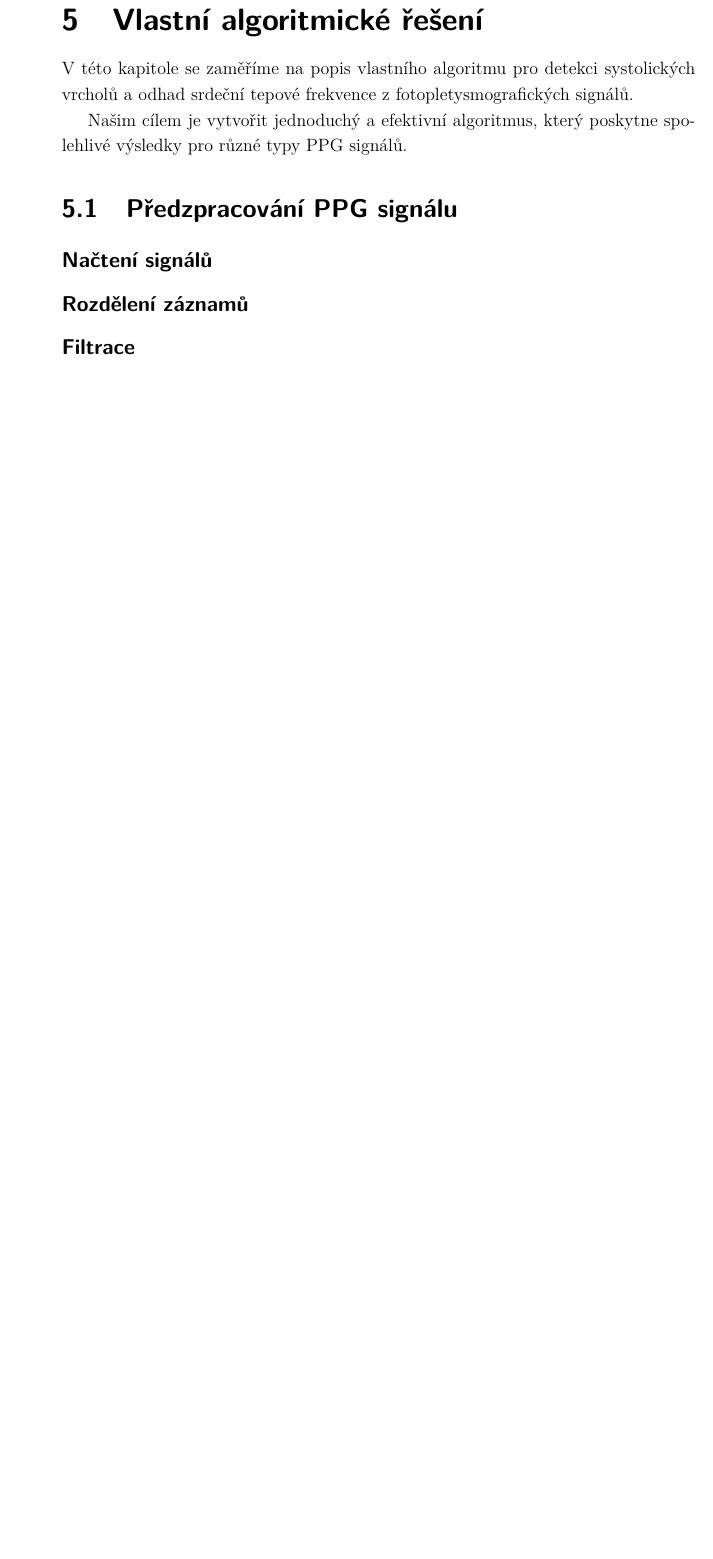
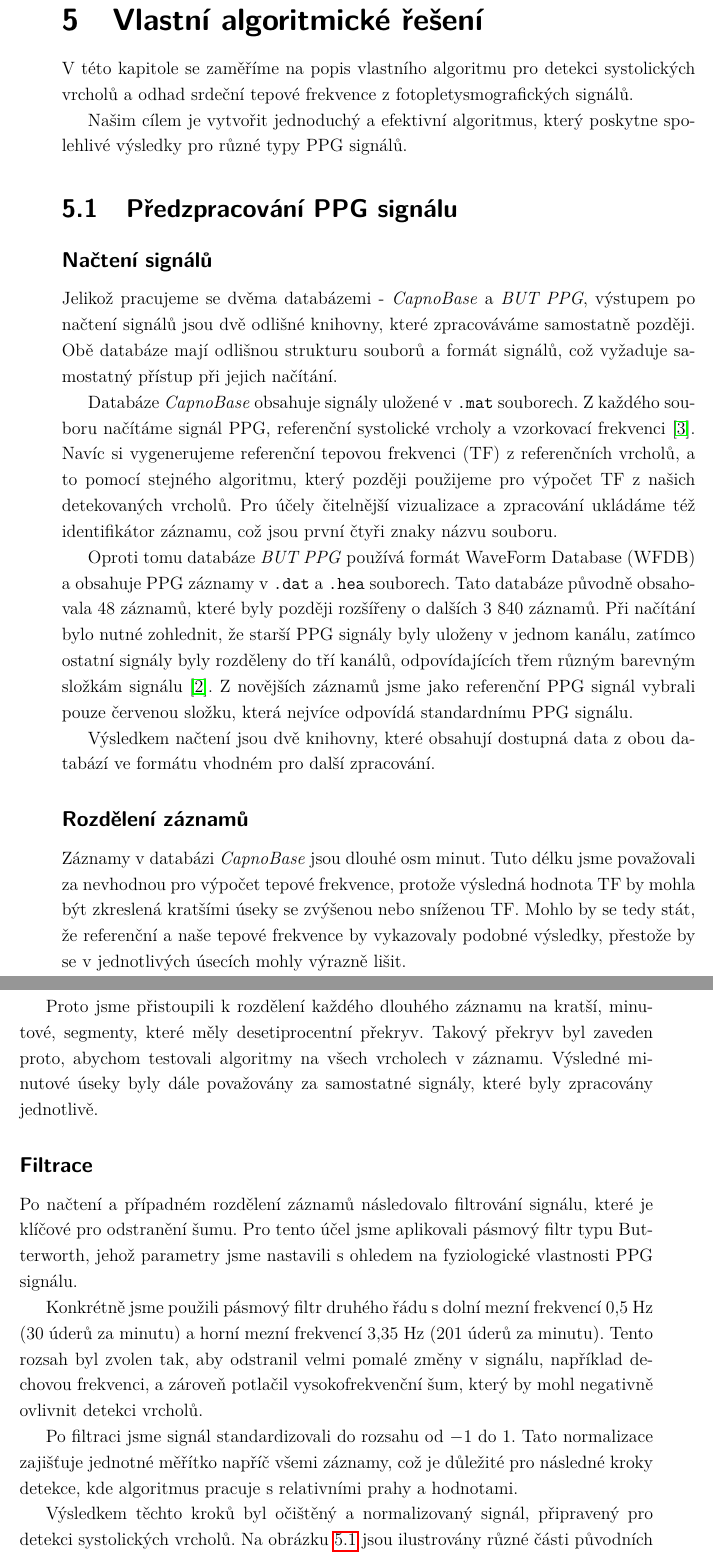
Before and after one commit to simcak/bakalarka, a LaTeX thesis (LaTeX/prace.tex, which reads LaTeX/text/5_vlastni_alg.tex): part of page 35 of 57 before the commit and two parts of pages 35 and 36 of 59 after it, the two joined at a grey line, cut so that both start at the same text, the shorter picture padded with empty space. Compiled offline with pdfLaTeX.

Commit message:
vlastní alg v4

```diff
--- a/LaTeX/text/5_vlastni_alg.tex
+++ b/LaTeX/text/5_vlastni_alg.tex
@@ -13,17 +13,51 @@ Našim cílem je vytvořit jednoduchý a efektivní algoritmus, který poskytne
 % - Záznamy jsou uloženy v různých formátech, proto je nutné je převést do jednotného formátu.
 %    - numpy řetězce, int, float, ... do jedné python knihovny.
 % - Dovygenerujeme referenční TF z referenčních systolických vrcholů - použijeme stejný algoritmus pro výpočet ref TF jako pro výpočet TF z námi detekovaných vrcholů.
+Jelikož pracujeme se dvěma databázemi - \emph{CapnoBase} a \emph{BUT~PPG}, výstupem po načtení signálů jsou dvě odlišné knihovny, které zpracováváme samostatně později.
+Obě databáze mají odlišnou strukturu souborů a formát signálů, což vyžaduje samostatný přístup při jejich načítání.
+
+Databáze \emph{CapnoBase} obsahuje signály uložené v \texttt{.mat} souborech.
+Z každého souboru načítáme signál PPG, referenční systolické vrcholy a vzorkovací frekvenci~\cite{CapnoBase}.
+Navíc si vygenerujeme referenční tepovou frekvenci (TF) z referenčních vrcholů, a to pomocí stejného algoritmu, který později použijeme pro výpočet TF z našich detekovaných vrcholů.
+Pro účely čitelnější vizualizace a zpracování ukládáme též identifikátor záznamu, což jsou první čtyři znaky názvu souboru.
+
+Oproti tomu databáze \emph{BUT~PPG} používá formát \acl{WFDB} (\acs{WFDB}) a obsahuje PPG záznamy v \texttt{.dat} a \texttt{.hea} souborech.
+Tato databáze původně obsahovala 48 záznamů, které byly později rozšířeny o dalších 3~840 záznamů.
+Při načítání bylo nutné zohlednit, že starší PPG signály byly uloženy v jednom kanálu, zatímco ostatní signály byly rozděleny do tří kanálů, odpovídajících třem různým barevným složkám signálu~\cite{BUT_PPG_database}.
+Z novějších záznamů jsme jako referenční PPG signál vybrali pouze červenou složku, která nejvíce odpovídá standardnímu PPG signálu.
+
+Výsledkem načtení jsou dvě knihovny, které obsahují dostupná data z~obou databází ve formátu vhodném pro další zpracování.
 
 \subsection*{Rozdělení záznamů}
 \label{sec:alg_split}
 % - Dlouhé záznamy z CapnoBase můžeme rozdělit na kratší úseky, které budou zpracovány jednotlivě.
 %   - Z osmiminutového záznamu vytvoříme 8x 1minutový úsek s 10ti procentním překryvem.
+Záznamy v databázi \emph{CapnoBase} jsou dlouhé osm minut.
+Tuto délku jsme považovali za nevhodnou pro výpočet tepové frekvence, protože výsledná hodnota TF by mohla být zkreslená kratšími úseky se zvýšenou nebo sníženou TF.
+Mohlo by se tedy stát, že referenční a naše tepové frekvence by vykazovaly podobné výsledky, přestože by se v jednotlivých úsecích mohly výrazně lišit.
+
+Proto jsme přistoupili k rozdělení každého dlouhého záznamu na kratší, minutové, segmenty, které měly desetiprocentní překryv.
+Takový překryv byl zaveden proto, abychom testovali algoritmy na všech vrcholech v záznamu.
+Výsledné minutové úseky byly dále považovány za samostatné signály, které byly zpracovány jednotlivě.
 
 \subsection*{Filtrace}
 \label{sec:alg_filter}
 % - Bandpass filter - Butterworthův filtr - vlastní nastavení.
 % - Na konec signál standardizujeme od -1 do 1.
+Po načtení a případném rozdělení záznamů následovalo filtrování signálu, které je klíčové pro odstranění šumu.
+Pro tento účel jsme aplikovali pásmový filtr typu Butterworth, jehož parametry jsme nastavili s ohledem na fyziologické vlastnosti PPG signálu.
 
+Konkrétně jsme použili pásmový filtr druhého řádu s dolní mezní frekvencí 0,5~Hz (30 úderů za minutu) a horní mezní frekvencí 3,35~Hz (201 úderů za minutu).
+Tento rozsah byl zvolen tak, aby odstranil velmi pomalé změny v signálu, například dechovou frekvenci, a zároveň potlačil vysokofrekvenční šum, který by mohl negativně ovlivnit detekci vrcholů.
+% order explain
+% normované mezní frekvence vzhledem k Nyquistově frekvenci - explain
+% aplikace nulofázového filtru - explain
+
+Po filtraci jsme signál standardizovali do rozsahu od \(-1\) do \(1\).
+Tato normalizace zajišťuje jednotné měřítko napříč všemi záznamy, což je důležité pro následné kroky detekce, kde algoritmus pracuje s relativními prahy a hodnotami.
+
+Výsledkem těchto kroků byl očištěný a normalizovaný signál, připravený pro detekci systolických vrcholů.
+Na obrázku~\ref{fig:filter-peaks} jsou ilustrovány různé části původních a filtrovaných signálů (oba signály jsou pro lepší přehlednost standardizovány).
 
 \section{Detekce vrcholů}
 \label{sec:alg_peaks}
```
Also changed, not shown: LaTeX/text/8_literatura.tex (+6 -10 lines), LaTeX/text/9_zkratky.tex (+1 -0 lines), LaTeX/prace.pdf, LaTeX/text/5_vlastni_alg.tex (19 more changed lines).
